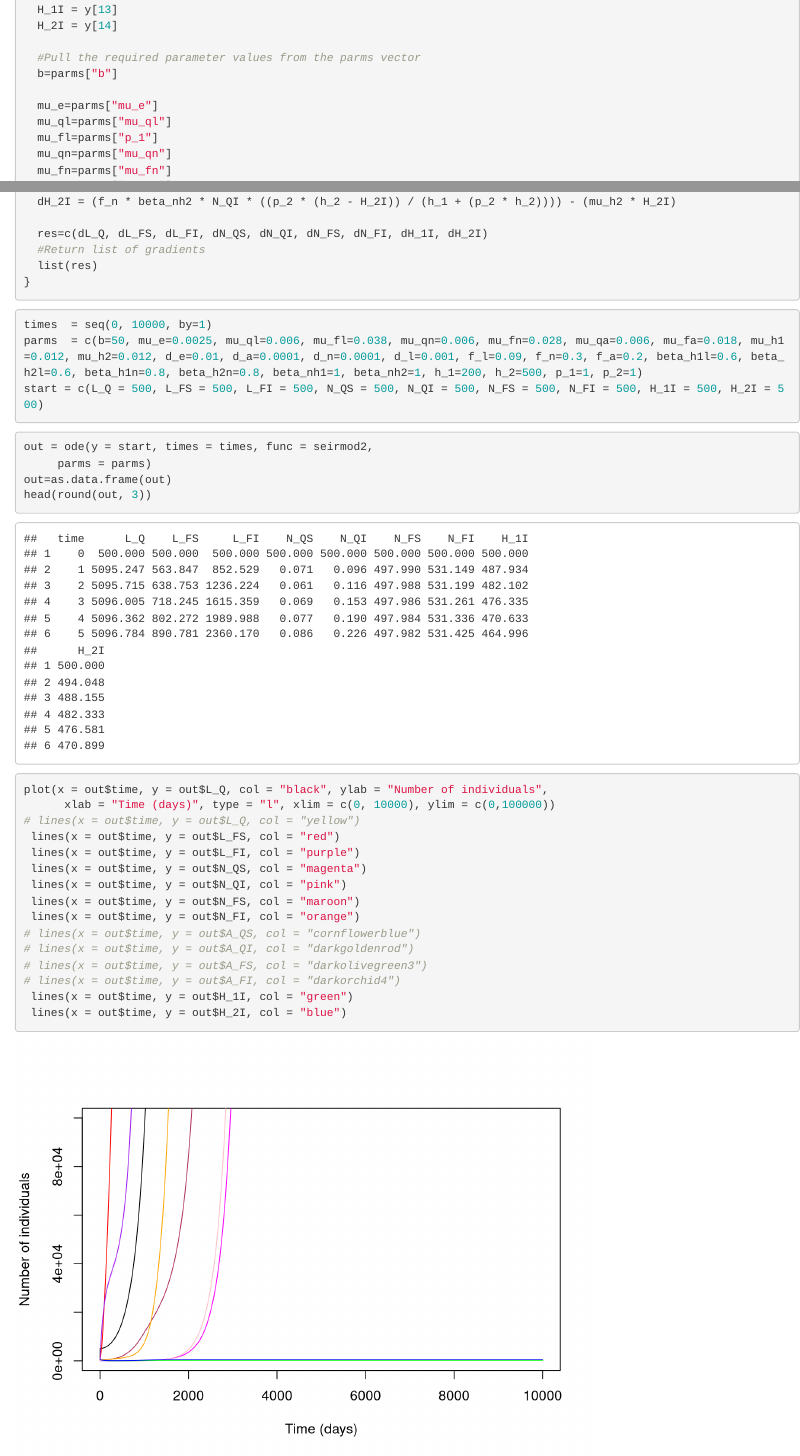
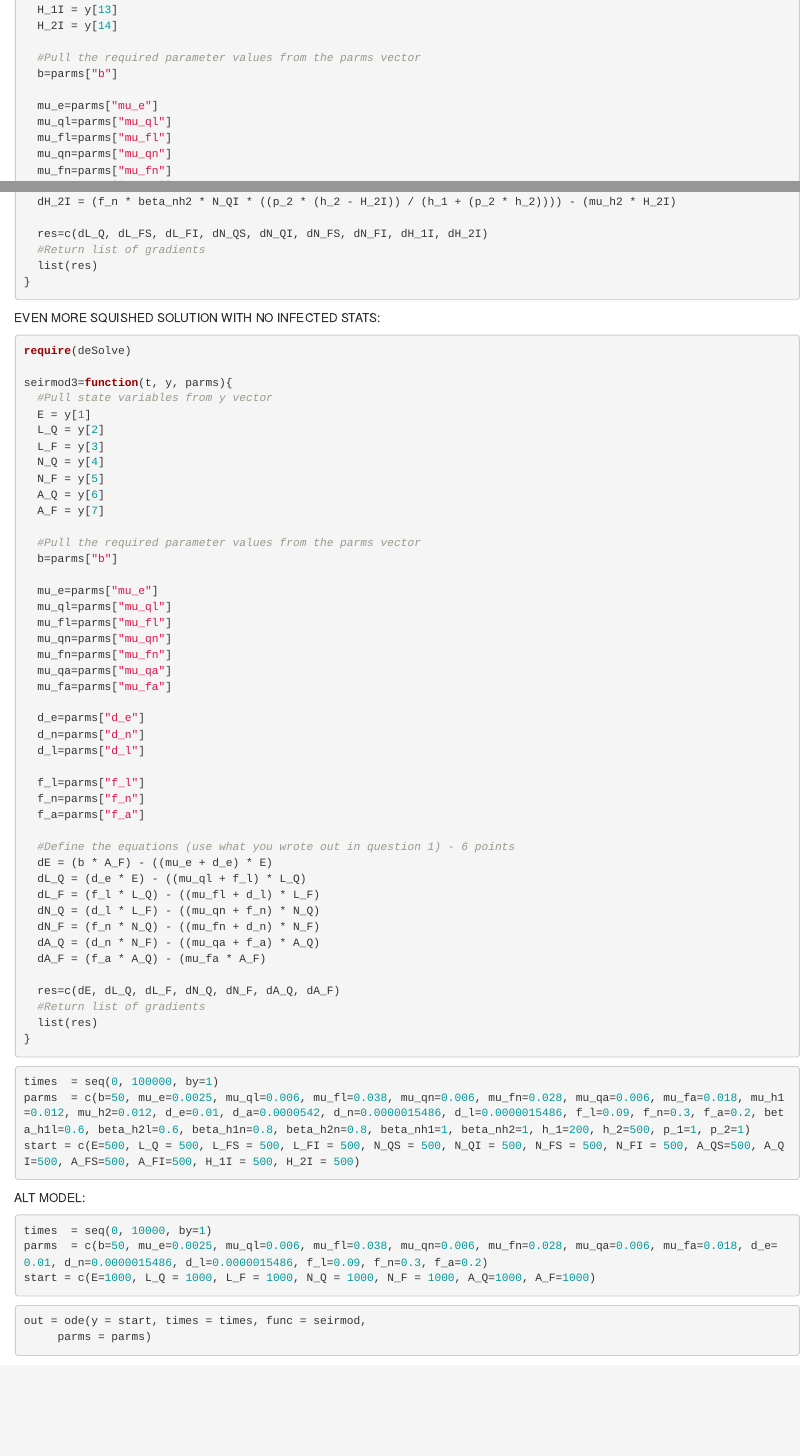
Before and after one commit to stelmacs/AARMS2023, an R Markdown document (Project.Rmd): the page in a window 1100 px wide, from 550 px down, and a second part further down, joined at a grey line. Rendered offline with R 4.5, knitr and Pandoc, with nearby package versions; some code elsewhere in the file could not run offline.

Commit message:
Add files via upload

````diff
--- a/Project.Rmd
+++ b/Project.Rmd
@@ -36,7 +36,7 @@ seirmod=function(t, y, parms){
 
   mu_e=parms["mu_e"]
   mu_ql=parms["mu_ql"]
-  mu_fl=parms["p_1"]
+  mu_fl=parms["mu_fl"]
   mu_qn=parms["mu_qn"]
   mu_fn=parms["mu_fn"]
   mu_qa=parms["mu_qa"]
@@ -168,20 +168,74 @@ seirmod2=function(t, y, parms){
 ```
 
 
+EVEN MORE SQUISHED SOLUTION WITH NO INFECTED STATS:
+```{r}
+require(deSolve)
+
+seirmod3=function(t, y, parms){
+  #Pull state variables from y vector
+  E = y[1]
+  L_Q = y[2]
+  L_F = y[3]
+  N_Q = y[4]
+  N_F = y[5]
+  A_Q = y[6]
+  A_F = y[7]
+
+  #Pull the required parameter values from the parms vector
+  b=parms["b"]
+
+  mu_e=parms["mu_e"]
+  mu_ql=parms["mu_ql"]
+  mu_fl=parms["mu_fl"]
+  mu_qn=parms["mu_qn"]
+  mu_fn=parms["mu_fn"]
+  mu_qa=parms["mu_qa"]
+  mu_fa=parms["mu_fa"]
+
+  d_e=parms["d_e"]
+  d_n=parms["d_n"]
+  d_l=parms["d_l"]
+
+  f_l=parms["f_l"]
+  f_n=parms["f_n"]
+  f_a=parms["f_a"]
+
+  #Define the equations (use what you wrote out in question 1) - 6 points
+  dE = (b * A_F) - ((mu_e + d_e) * E)
+  dL_Q = (d_e * E) - ((mu_ql + f_l) * L_Q)
+  dL_F = (f_l * L_Q) - ((mu_fl + d_l) * L_F)
+  dN_Q = (d_l * L_F) - ((mu_qn + f_n) * N_Q)
+  dN_F = (f_n * N_Q) - ((mu_fn + d_n) * N_F)
+  dA_Q = (d_n * N_F) - ((mu_qa + f_a) * A_Q)
+  dA_F = (f_a * A_Q) - (mu_fa * A_F)
+
+  res=c(dE, dL_Q, dL_F, dN_Q, dN_F, dA_Q, dA_F)
+  #Return list of gradients
+  list(res)
+}
+
+```
+
+
+```{r}
+times  = seq(0, 100000, by=1)
+parms  = c(b=50, mu_e=0.0025, mu_ql=0.006, mu_fl=0.038, mu_qn=0.006, mu_fn=0.028, mu_qa=0.006, mu_fa=0.018, mu_h1=0.012, mu_h2=0.012, d_e=0.01, d_a=0.0000542, d_n=0.0000015486, d_l=0.0000015486, f_l=0.09, f_n=0.3, f_a=0.2, beta_h1l=0.6, beta_h2l=0.6, beta_h1n=0.8, beta_h2n=0.8, beta_nh1=1, beta_nh2=1, h_1=200, h_2=500, p_1=1, p_2=1)
+start = c(E=500, L_Q = 500, L_FS = 500, L_FI = 500, N_QS = 500, N_QI = 500, N_FS = 500, N_FI = 500, A_QS=500, A_QI=500, A_FS=500, A_FI=500, H_1I = 500, H_2I = 500)
+```
+
+ALT MODEL:
 ```{r}
 times  = seq(0, 10000, by=1)
-parms  = c(b=50, mu_e=0.0025, mu_ql=0.006, mu_fl=0.038, mu_qn=0.006, mu_fn=0.028, mu_qa=0.006, mu_fa=0.018, mu_h1=0.012, mu_h2=0.012, d_e=0.01, d_a=0.0001, d_n=0.0001, d_l=0.001, f_l=0.09, f_n=0.3, f_a=0.2, beta_h1l=0.6, beta_h2l=0.6, beta_h1n=0.8, beta_h2n=0.8, beta_nh1=1, beta_nh2=1, h_1=200, h_2=500, p_1=1, p_2=1)
-start = c(L_Q = 500, L_FS = 500, L_FI = 500, N_QS = 500, N_QI = 500, N_FS = 500, N_FI = 500, H_1I = 500, H_2I = 500)
+parms  = c(b=50, mu_e=0.0025, mu_ql=0.006, mu_fl=0.038, mu_qn=0.006, mu_fn=0.028, mu_qa=0.006, mu_fa=0.018, d_e=0.01, d_n=0.0000015486, d_l=0.0000015486, f_l=0.09, f_n=0.3, f_a=0.2)
+start = c(E=1000, L_Q = 1000, L_F = 1000, N_Q = 1000, N_F = 1000, A_Q=1000, A_F=1000)
 ```
 
 ```{r}
-out = ode(y = start, times = times, func = seirmod2,
+out = ode(y = start, times = times, func = seirmod,
      parms = parms)
 out=as.data.frame(out)
 head(round(out, 3))
 ```
 
 ```{r}
-plot(x = out$time, y = out$L_Q, col = "black", ylab = "Number of individuals",
-      xlab = "Time (days)", type = "l", xlim = c(0, 10000), ylim = c(0,100000))
-# lines(x = out$time, y = out$L_Q, col = "yellow")
@@ -191,7 +248,3 @@ plot(x = out$time, y = out$L_Q, col = "black", ylab = "Number of individuals",
  lines(x = out$time, y = out$N_QI, col = "pink")
  lines(x = out$time, y = out$N_FS, col = "maroon")
  lines(x = out$time, y = out$N_FI, col = "orange")
-# lines(x = out$time, y = out$A_QS, col = "cornflowerblue")
-# lines(x = out$time, y = out$A_QI, col = "darkgoldenrod")
-# lines(x = out$time, y = out$A_FS, col = "darkolivegreen3")
-# lines(x = out$time, y = out$A_FI, col = "darkorchid4")
````
Also changed, not shown: Project.Rmd (49 more changed lines).
